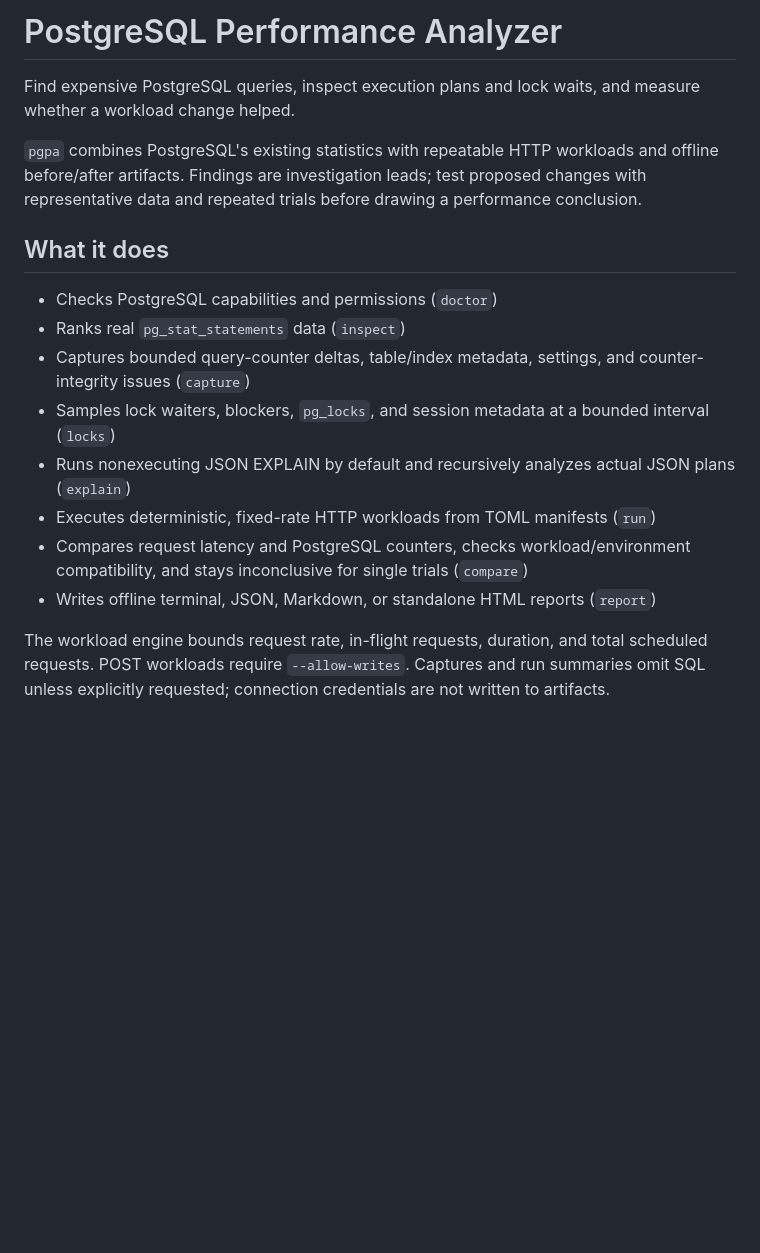
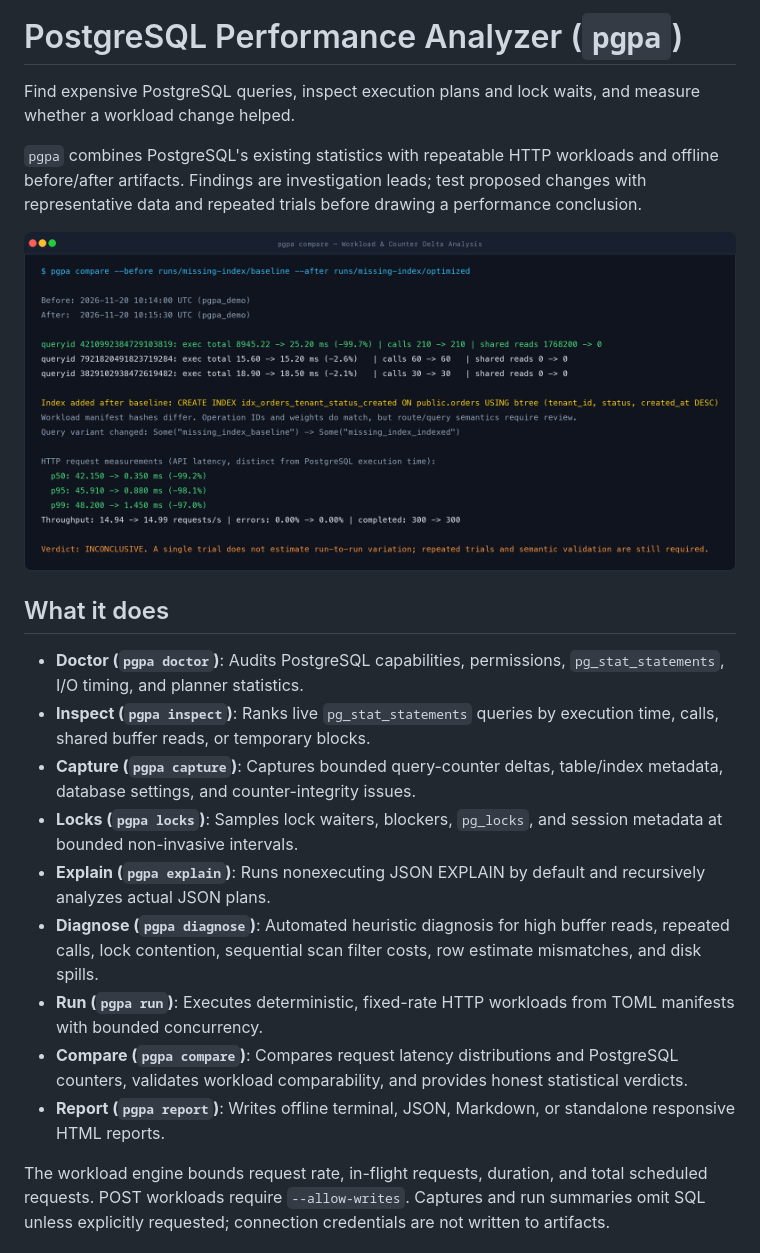
Before and after one commit to ranajahanzaib/postgres-performance-analyzer, a Markdown page: README.md, the part around one of its changes. GitHub-like rendering; pictures changed too: docs/screenshots/overview.png (added); blank space fills up the shorter version.

```diff
--- a/README.md
+++ b/README.md
@@ -1,18 +1,21 @@
-# PostgreSQL Performance Analyzer
+# PostgreSQL Performance Analyzer (`pgpa`)
 
 Find expensive PostgreSQL queries, inspect execution plans and lock waits, and measure whether a workload change helped.
 
 `pgpa` combines PostgreSQL's existing statistics with repeatable HTTP workloads and offline before/after artifacts. Findings are investigation leads; test proposed changes with representative data and repeated trials before drawing a performance conclusion.
 
+![PostgreSQL Performance Analyzer Overview](docs/screenshots/overview.png)
+
 ## What it does
 
-- Checks PostgreSQL capabilities and permissions (`doctor`)
-- Ranks real `pg_stat_statements` data (`inspect`)
-- Captures bounded query-counter deltas, table/index metadata, settings, and counter-integrity issues (`capture`)
-- Samples lock waiters, blockers, `pg_locks`, and session metadata at a bounded interval (`locks`)
-- Runs nonexecuting JSON EXPLAIN by default and recursively analyzes actual JSON plans (`explain`)
-- Executes deterministic, fixed-rate HTTP workloads from TOML manifests (`run`)
-- Compares request latency and PostgreSQL counters, checks workload/environment compatibility, and stays inconclusive for single trials (`compare`)
-- Writes offline terminal, JSON, Markdown, or standalone HTML reports (`report`)
+- **Doctor (`pgpa doctor`)**: Audits PostgreSQL capabilities, permissions, `pg_stat_statements`, I/O timing, and planner statistics.
+- **Inspect (`pgpa inspect`)**: Ranks live `pg_stat_statements` queries by execution time, calls, shared buffer reads, or temporary blocks.
+- **Capture (`pgpa capture`)**: Captures bounded query-counter deltas, table/index metadata, database settings, and counter-integrity issues.
+- **Locks (`pgpa locks`)**: Samples lock waiters, blockers, `pg_locks`, and session metadata at bounded non-invasive intervals.
+- **Explain (`pgpa explain`)**: Runs nonexecuting JSON EXPLAIN by default and recursively analyzes actual JSON plans.
+- **Diagnose (`pgpa diagnose`)**: Automated heuristic diagnosis for high buffer reads, repeated calls, lock contention, sequential scan filter costs, row estimate mismatches, and disk spills.
+- **Run (`pgpa run`)**: Executes deterministic, fixed-rate HTTP workloads from TOML manifests with bounded concurrency.
+- **Compare (`pgpa compare`)**: Compares request latency distributions and PostgreSQL counters, validates workload comparability, and provides honest statistical verdicts.
+- **Report (`pgpa report`)**: Writes offline terminal, JSON, Markdown, or standalone responsive HTML reports.
 
 The workload engine bounds request rate, in-flight requests, duration, and total scheduled requests. POST workloads require `--allow-writes`. Captures and run summaries omit SQL unless explicitly requested; connection credentials are not written to artifacts.
```
Also changed, not shown: other parts of README.md (+81 -13 lines), docs/screenshots/diagnose.png (added), docs/screenshots/doctor.png (added), docs/screenshots/html-report.png (added), docs/screenshots/locks.png (added).
